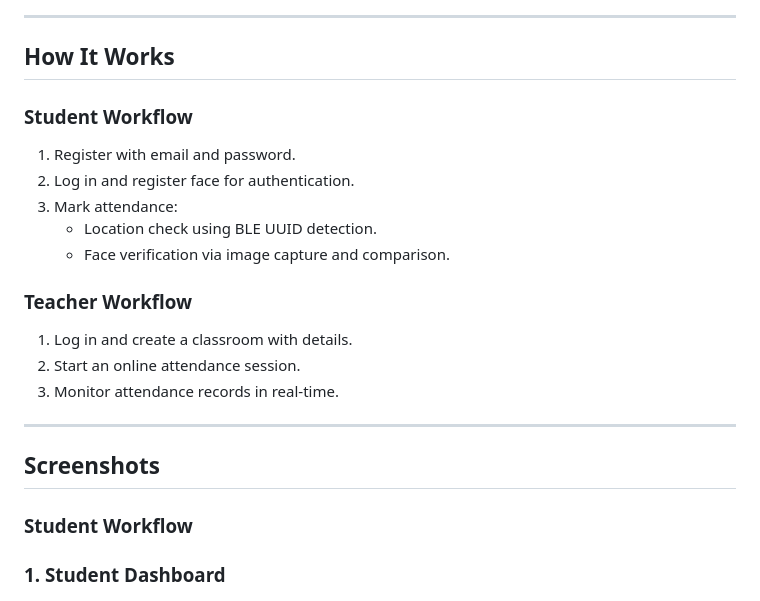
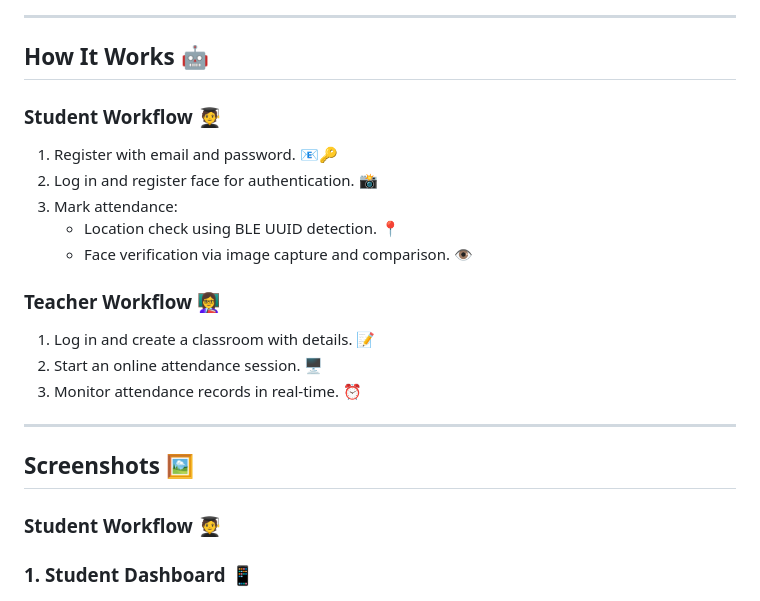
Before and after one commit to jadhavswapnil01/Flutter_Attendance, a Markdown page: README.md, the part around one of its changes. Rendered like a GitHub page.

```diff
--- a/README.md
+++ b/README.md
@@ -48,29 +51,26 @@ The Smart Attendance System is a Flutter-based application that simplifies and s
 
 ---
 
-## **How It Works**
-### **Student Workflow**
-1. Register with email and password.
-2. Log in and register face for authentication.
+## **How It Works** 🤖
+### **Student Workflow** 🧑‍🎓
+1. Register with email and password. 📧🔑
+2. Log in and register face for authentication. 📸
 3. Mark attendance:
-   - Location check using BLE UUID detection.
-   - Face verification via image capture and comparison.
+   - Location check using BLE UUID detection. 📍
+   - Face verification via image capture and comparison. 👁️
 
-### **Teacher Workflow**
-1. Log in and create a classroom with details.
-2. Start an online attendance session.
-3. Monitor attendance records in real-time.
+### **Teacher Workflow** 👩‍🏫
+1. Log in and create a classroom with details. 📝
+2. Start an online attendance session. 🖥️
+3. Monitor attendance records in real-time. ⏰
 
 ---
 
-## **Screenshots**
+## **Screenshots** 🖼️
 
+### **Student Workflow** 🧑‍🎓
 
-### **Student Workflow**
-
-
-### 1. **Student Dashboard**
+### 1. **Student Dashboard** 📱
 <!-- ![Student Dashboard]() -->
-
 <img src="images/studentDashboard.jpg" alt="Student Dashboard" style="width: 250px; border-radius: 1%; margin: 10px;">
 
```
Also changed, not shown: other parts of README.md (+50 -51 lines).
